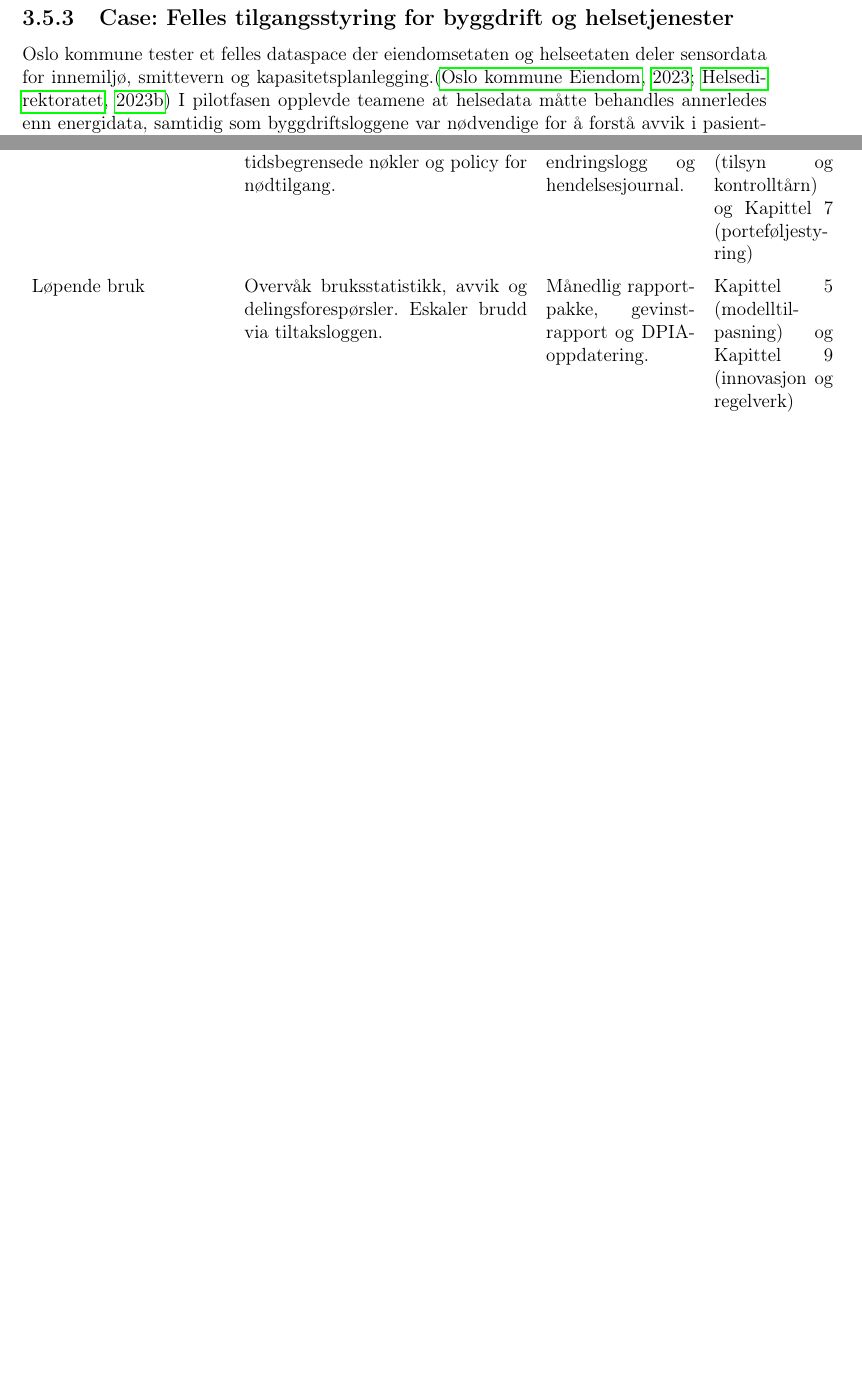
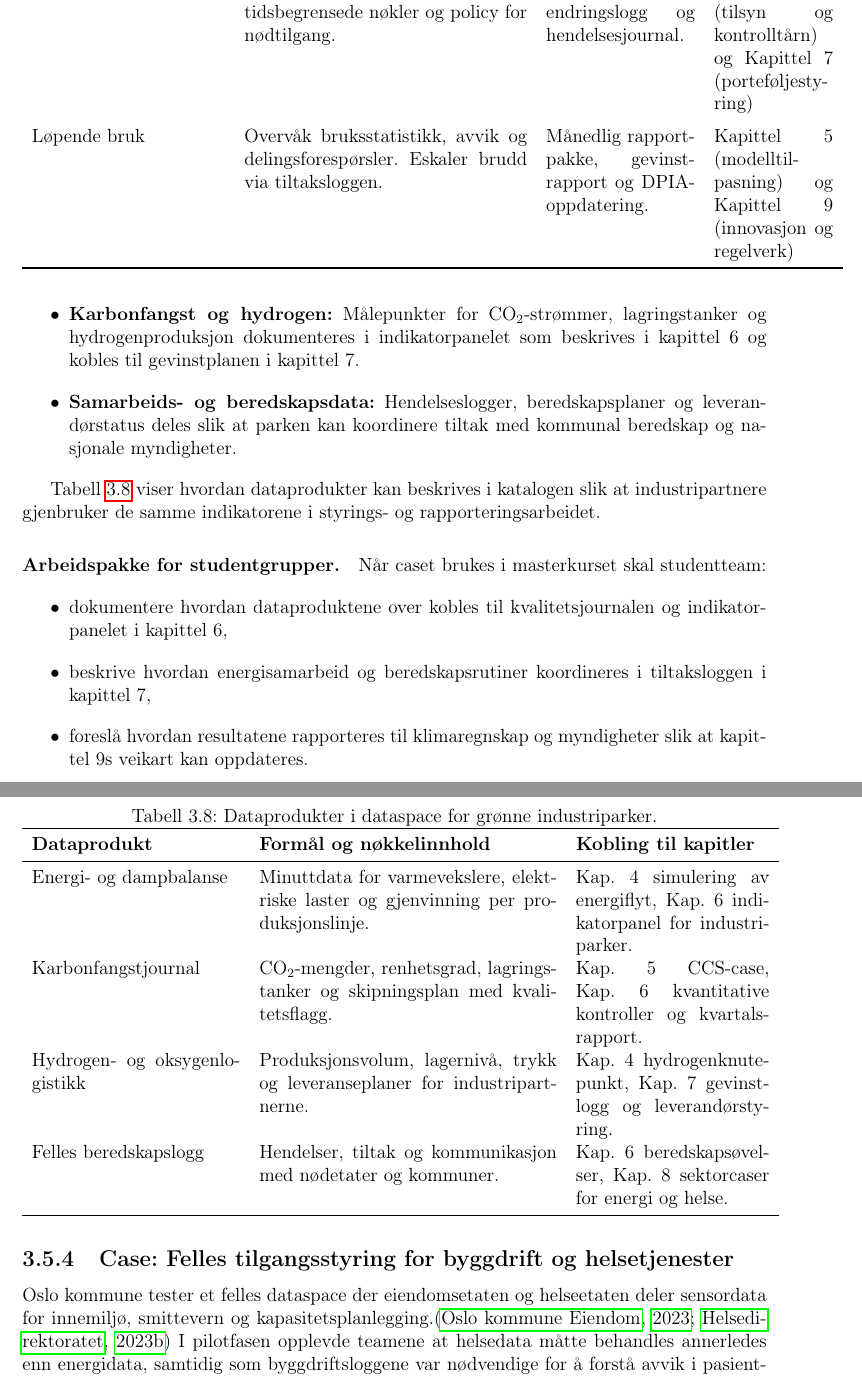
Before and after one commit to Nettking/roborepo, a LaTeX thesis (books/digitaltvilling_masterbok/main.tex, which reads books/digitaltvilling_masterbok/chapters/kapittel03-data.tex): two parts of pages 52 and 53 of 283 before the commit and two parts of pages 53 and 54 of 285 after it, joined at a grey line, cut so that both start at the same text, the shorter picture padded with empty space. Compiled offline with pdfLaTeX.

Commit message:
DT-105: Dokumentere dataspace for grønne industriparker

```diff
--- a/books/digitaltvilling_masterbok/chapters/kapittel03-data.tex
+++ b/books/digitaltvilling_masterbok/chapters/kapittel03-data.tex
@@ -277,3 +285,31 @@ leveranse uten å miste sporbarheten på tvers av kursmateriellet.
+    \item \textbf{Karbonfangst og hydrogen:} Målepunkter for CO$_2$-strømmer, lagringstanker og hydrogenproduksjon dokumenteres i indikatorpanelet som beskrives i kapittel~6 og kobles til gevinstplanen i kapittel~7.
+    \item \textbf{Samarbeids- og beredskapsdata:} Hendelseslogger, beredskapsplaner og leverandørstatus deles slik at parken kan koordinere tiltak med kommunal beredskap og nasjonale myndigheter.
+\end{itemize}
+
+Tabell~\ref{tab:kap03-industripark} viser hvordan dataprodukter kan beskrives i katalogen slik at industripartnere gjenbruker de samme indikatorene i styrings- og rapporteringsarbeidet.
+
+\begin{table}[ht]
+    \centering
+    \caption{Dataprodukter i dataspace for grønne industriparker.}
+    \label{tab:kap03-industripark}
+    \begin{tabular}{p{0.28\textwidth}p{0.40\textwidth}p{0.26\textwidth}}
+        \toprule
+        \textbf{Dataprodukt} & \textbf{Formål og nøkkelinnhold} & \textbf{Kobling til kapitler} \\
+        \midrule
+        Energi- og dampbalanse & Minuttdata for varmevekslere, elektriske laster og gjenvinning per produksjonslinje. & Kap.~4 simulering av energiflyt, Kap.~6 indikatorpanel for industriparker. \\
+        Karbonfangstjournal & CO$_2$-mengder, renhetsgrad, lagringstanker og skipningsplan med kvalitetsflagg. & Kap.~5 CCS-case, Kap.~6 kvantitative kontroller og kvartalsrapport. \\
+        Hydrogen- og oksygenlogistikk & Produksjonsvolum, lagernivå, trykk og leveranseplaner for industripartnerne. & Kap.~4 hydrogenknutepunkt, Kap.~7 gevinstlogg og leverandørstyring. \\
+        Felles beredskapslogg & Hendelser, tiltak og kommunikasjon med nødetater og kommuner. & Kap.~6 beredskapsøvelser, Kap.~8 sektorcaser for energi og helse. \\
+        \bottomrule
+    \end{tabular}
+\end{table}
+
+\paragraph{Arbeidspakke for studentgrupper.} Når caset brukes i masterkurset skal studentteam:
+\begin{itemize}
+    \item dokumentere hvordan dataproduktene over kobles til kvalitetsjournalen og indikatorpanelet i kapittel~6,
+    \item beskrive hvordan energisamarbeid og beredskapsrutiner koordineres i tiltaksloggen i kapittel~7,
+    \item foreslå hvordan resultatene rapporteres til klimaregnskap og myndigheter slik at kapittel~9s veikart kan oppdateres.
+\end{itemize}
 
 \subsection{Case: Felles tilgangsstyring for byggdrift og helsetjenester}
 Oslo kommune tester et felles dataspace der eiendomsetaten og helseetaten deler sensordata for innemiljø, smittevern og
```
Also changed, not shown: books/digitaltvilling_masterbok/completed_tasks.md (+1 -0 lines), books/digitaltvilling_masterbok/plan.md (+1 -1 lines), books/digitaltvilling_masterbok/support/oppgavetavle.md (+1 -0 lines), books/digitaltvilling_masterbok/task_queue.md (+1 -0 lines), books/digitaltvilling_masterbok/chapters/kapittel03-data.tex (8 more changed lines).
